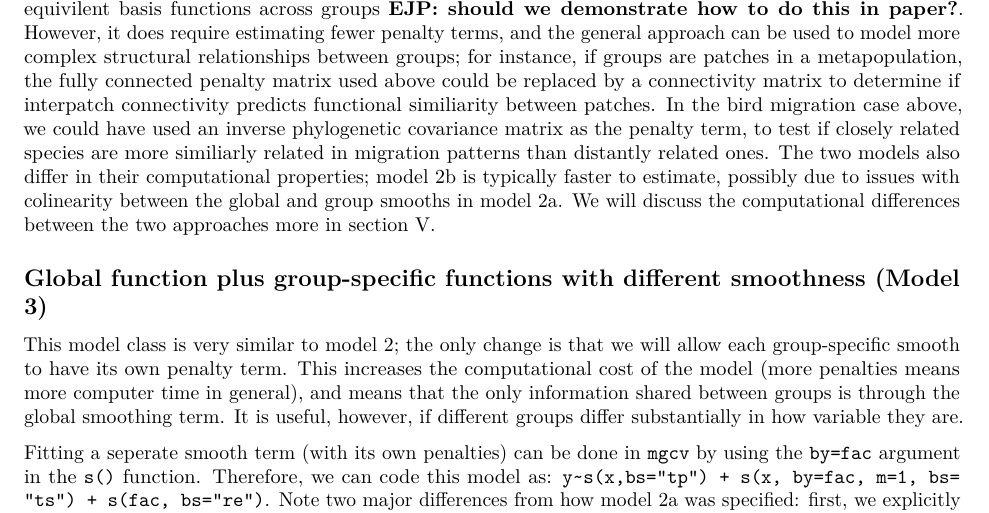
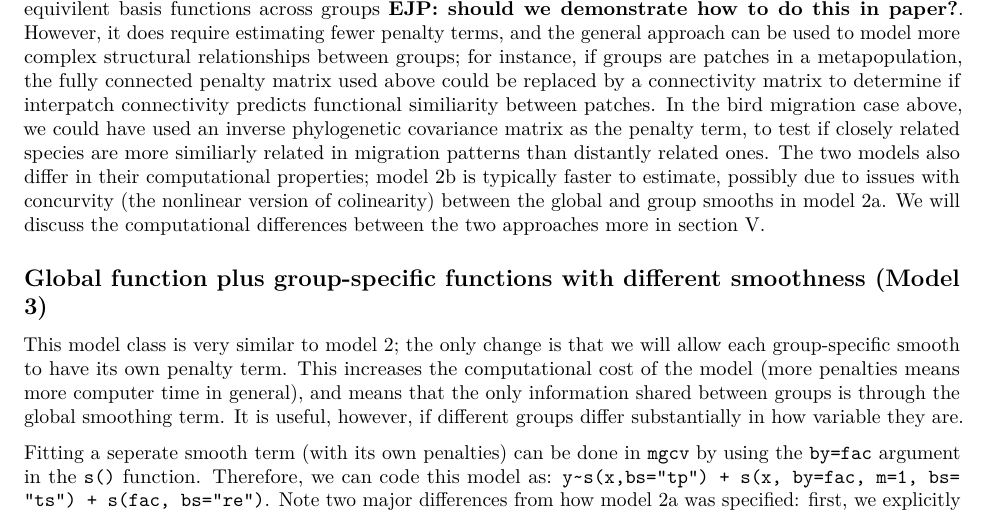
Before and after one commit to eric-pedersen/mixed-effect-gams, an R Markdown document (paper_sections/03-hierarchical_gams.Rmd): part of page 9 of 11, cut so that both start at the same text. Rendered offline with R 4.5, knitr and Pandoc, then LaTeX, with nearby package versions; some code elsewhere in the file could not run offline.

Commit message:
tweak on wording of concurvity in section 3

````diff
--- a/paper_sections/03-hierarchical_gams.Rmd
+++ b/paper_sections/03-hierarchical_gams.Rmd
@@ -248,7 +248,7 @@ ggplot(data=bird_move_plot2, aes(x=week, y=latitude, fill = value,color=value))+
   scale_y_continuous(expand=c(0,0), breaks=c(0,30,60))
 ```
 
-The two forms of model 2 tend to have similar fits on the same data set. So why not just focus on one or the other? Approach  **a** is useful as it gives a direct estimate of the overall smooth, and it is more straight-forward to incorporate "fixed" effects, where the global term captures large-scale differences between large classes in the data (say between treated and untreated levels in an experiment), and the group-level term models residual among-group functional variance (see [cite Wieling paper here] for a demonstration of this). For instance, in the $CO_2$ uptake analysis above, we could have allowed for average uptake differences between treatments by adding a `by` term: `log(uptake)~s(log(conc), by= Treatment, k=5)+ s(log(conc), Plant_uo, bs="fs",k=5)` (we discuss using the `by=` argument more in the discussion on model 3). Approach **b** does not directly estimate a global smooth, although it can be derived by averaging equivilent basis functions across groups **EJP: should we demonstrate how to do this in paper?**. However, it does require estimating fewer penalty terms, and the general approach can be used to model more complex structural relationships between groups; for instance, if groups are patches in a metapopulation, the fully connected penalty matrix used above could be replaced by a connectivity matrix to determine if interpatch connectivity predicts functional similiarity between patches. In the bird migration case above, we could have used an inverse phylogenetic covariance matrix as the penalty term, to test if closely related species are more similiarly related in migration patterns than distantly related ones. The two models also differ in their computational properties; model 2b is typically faster to estimate, possibly due to issues with colinearity between the global and group smooths in model 2a.  We will discuss the computational differences between the two approaches more in section V.
+The two forms of model 2 tend to have similar fits on the same data set. So why not just focus on one or the other? Approach  **a** is useful as it gives a direct estimate of the overall smooth, and it is more straight-forward to incorporate "fixed" effects, where the global term captures large-scale differences between large classes in the data (say between treated and untreated levels in an experiment), and the group-level term models residual among-group functional variance (see [cite Wieling paper here] for a demonstration of this). For instance, in the $CO_2$ uptake analysis above, we could have allowed for average uptake differences between treatments by adding a `by` term: `log(uptake)~s(log(conc), by= Treatment, k=5)+ s(log(conc), Plant_uo, bs="fs",k=5)` (we discuss using the `by=` argument more in the discussion on model 3). Approach **b** does not directly estimate a global smooth, although it can be derived by averaging equivilent basis functions across groups **EJP: should we demonstrate how to do this in paper?**. However, it does require estimating fewer penalty terms, and the general approach can be used to model more complex structural relationships between groups; for instance, if groups are patches in a metapopulation, the fully connected penalty matrix used above could be replaced by a connectivity matrix to determine if interpatch connectivity predicts functional similiarity between patches. In the bird migration case above, we could have used an inverse phylogenetic covariance matrix as the penalty term, to test if closely related species are more similiarly related in migration patterns than distantly related ones. The two models also differ in their computational properties; model 2b is typically faster to estimate, possibly due to issues with concurvity (the nonlinear version of colinearity) between the global and group smooths in model 2a.  We will discuss the computational differences between the two approaches more in section V.
 
 
 ## Global function plus group-specific functions with different smoothness (Model 3)
````
